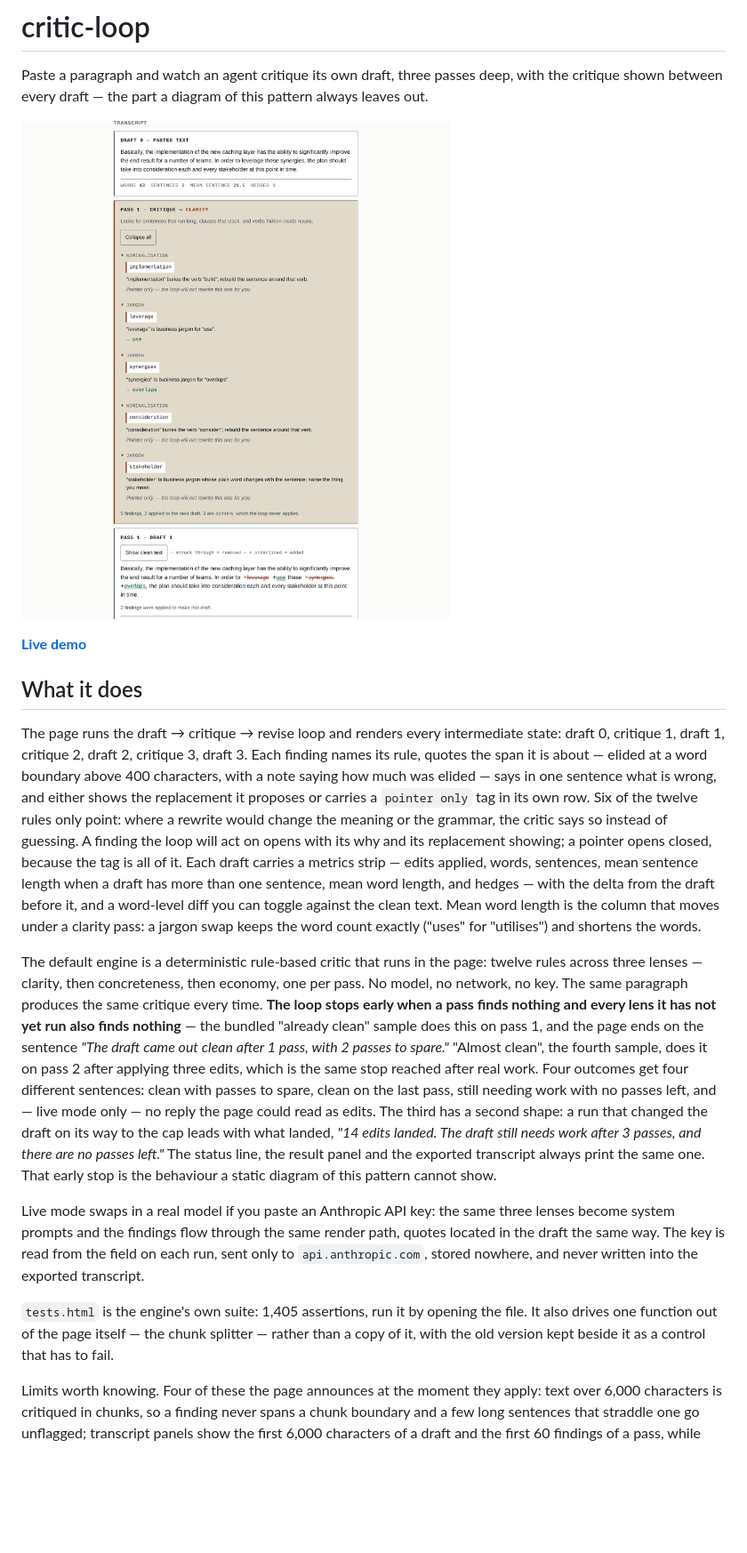
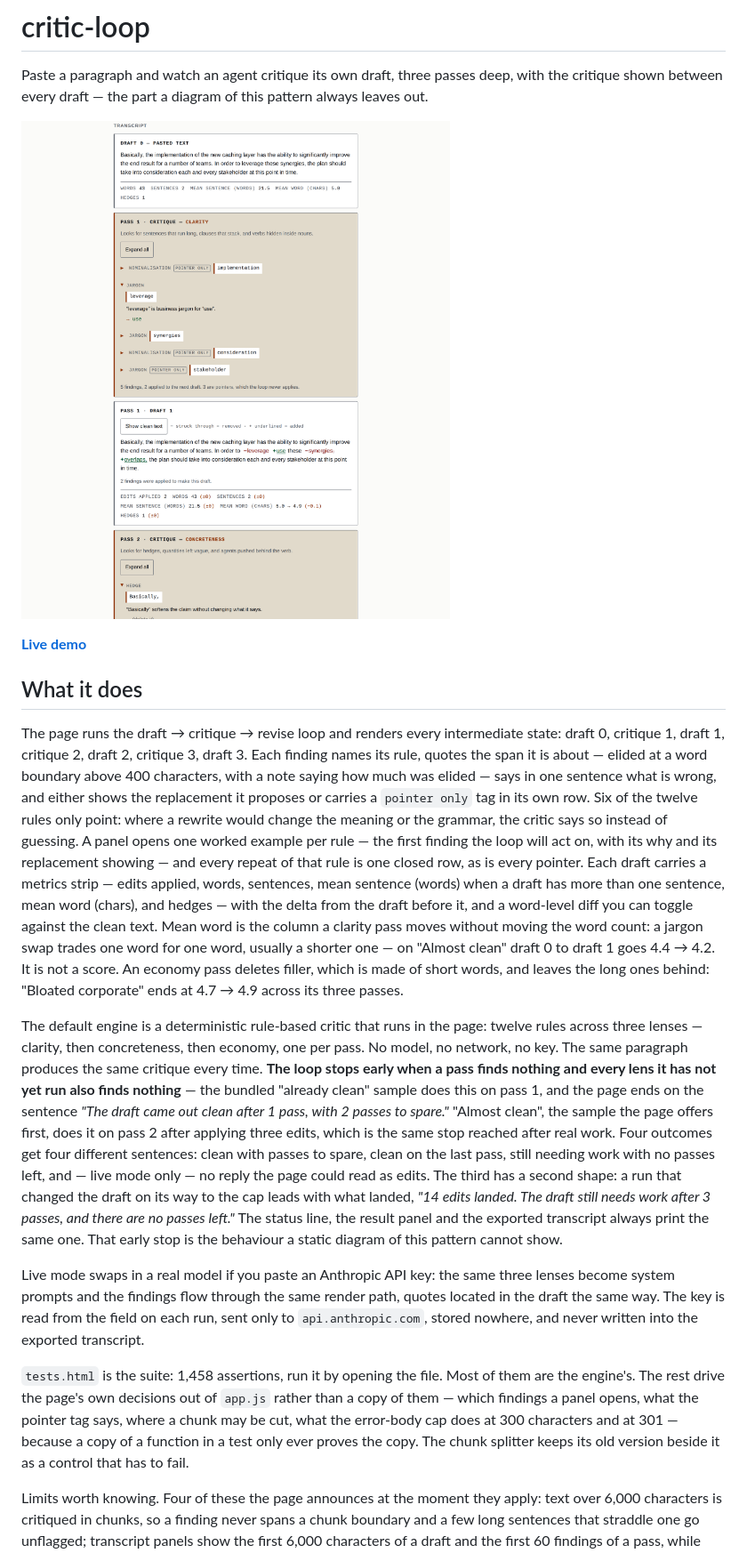
Before and after one commit to yinggarykairui/critic-loop, a Markdown page: README.md, the part around the change printed below. Shown: that part at 89% size. Drawn GitHub-style; pictures changed too: screenshot.png; blank space fills up the shorter version.

```diff
--- a/README.md
+++ b/README.md
@@ -3,7 +3,7 @@
 Paste a paragraph and watch an agent critique its own draft, three passes deep, with the critique
 shown between every draft — the part a diagram of this pattern always leaves out.
 
-![Draft 0 with its metrics strip, then pass 1's clarity critique — five findings, each quoting its span, two with a replacement and three marked pointer-only — then draft 1 with the word diff](screenshot.png)
+![Draft 0 with its metrics strip — 43 words, mean sentence (words) 21.5, mean word (chars) 5.0 — then pass 1's clarity critique: five findings, the first jargon one open with its why-line and its replacement, the other four closed to a row each, three of those tagged pointer only. Then draft 1 with the word diff and its own strip, and the head of pass 2](screenshot.png)
 
 **[Live demo](https://yinggarykairui.github.io/critic-loop/)**
 
@@ -14,36 +14,41 @@ critique 1, draft 1, critique 2, draft 2, critique 3, draft 3. Each finding name
 the span it is about — elided at a word boundary above 400 characters, with a note saying how much
 was elided — says in one sentence what is wrong, and either shows the replacement it proposes or
 carries a `pointer only` tag in its own row. Six of the twelve rules only point: where a rewrite
-would change the meaning or the grammar, the critic says so instead of guessing. A finding the loop
-will act on opens with its why and its replacement showing; a pointer opens closed, because the tag
-is all of it. Each draft carries a metrics strip — edits applied, words, sentences, mean sentence
-length when a draft has more than one sentence, mean word length, and hedges — with the delta from
-the draft before it, and a word-level diff you can toggle against the clean text. Mean word length
-is the column that moves under a clarity pass: a jargon swap keeps the word count exactly ("uses"
-for "utilises") and shortens the words.
+would change the meaning or the grammar, the critic says so instead of guessing. A panel opens one
+worked example per rule — the first finding the loop will act on, with its why and its replacement
+showing — and every repeat of that rule is one closed row, as is every pointer. Each draft carries
+a metrics strip — edits applied, words, sentences, mean sentence (words) when a draft has more than
+one sentence, mean word (chars), and hedges — with the delta from the draft before it, and a
+word-level diff you can toggle against the clean text. Mean word is the column a clarity pass moves
+without moving the word count: a jargon swap trades one word for one word, usually a shorter one —
+on "Almost clean" draft 0 to draft 1 goes 4.4 → 4.2. It is not a score. An economy pass deletes
+filler, which is made of short words, and leaves the long ones behind: "Bloated corporate" ends at
+4.7 → 4.9 across its three passes.
 
 The default engine is a deterministic rule-based critic that runs in the page: twelve rules across
 three lenses — clarity, then concreteness, then economy, one per pass. No model, no network, no key.
 The same paragraph produces the same critique every time. **The loop stops early when a pass finds
 nothing and every lens it has not yet run also finds nothing** — the bundled "already clean" sample
 does this on pass 1, and the page ends on the sentence *"The draft came out clean after 1 pass, with
-2 passes to spare."* "Almost clean", the fourth sample, does it on pass 2 after applying three edits,
-which is the same stop reached after real work. Four outcomes get four different sentences: clean
-with passes to spare, clean on the last pass, still needing work with no passes left, and — live
-mode only — no reply the page could read as edits. The third has a second shape: a run that changed
-the draft on its way to the cap leads with what landed, *"14 edits landed. The draft still needs work
-after 3 passes, and there are no passes left."* The status line, the result panel and the exported
-transcript always print the same one. That early stop is the behaviour a static diagram of this
-pattern cannot show.
+2 passes to spare."* "Almost clean", the sample the page offers first, does it on pass 2 after
+applying three edits, which is the same stop reached after real work. Four outcomes get four
+different sentences: clean with passes to spare, clean on the last pass, still needing work with
+no passes left, and — live mode only — no reply the page could read as edits. The third has a
+second shape: a run that changed the draft on its way to the cap leads with what landed,
+*"14 edits landed. The draft still needs work after 3 passes, and there are no passes left."*
+The status line, the result panel and the exported transcript always print the same one. That
+early stop is the behaviour a static diagram of this pattern cannot show.
 
 Live mode swaps in a real model if you paste an Anthropic API key: the same three lenses become
 system prompts and the findings flow through the same render path, quotes located in the draft the
 same way. The key is read from the field on each run, sent only to `api.anthropic.com`, stored
 nowhere, and never written into the exported transcript.
 
-`tests.html` is the engine's own suite: 1,405 assertions, run it by opening the file. It also drives
-one function out of the page itself — the chunk splitter — rather than a copy of it, with the old
-version kept beside it as a control that has to fail.
+`tests.html` is the suite: 1,458 assertions, run it by opening the file. Most of them are the
+engine's. The rest drive the page's own decisions out of `app.js` rather than a copy of them — which
+findings a panel opens, what the pointer tag says, where a chunk may be cut, what the error-body cap
+does at 300 characters and at 301 — because a copy of a function in a test only ever proves the copy.
+The chunk splitter keeps its old version beside it as a control that has to fail.
 
 Limits worth knowing. Four of these the page announces at the moment they apply: text over 6,000
 characters is critiqued in chunks, so a finding never spans a chunk boundary and a few long sentences
```
Also changed, not shown: other parts of README.md (+7 -7 lines), PROJECT.md (+29 -9 lines).
